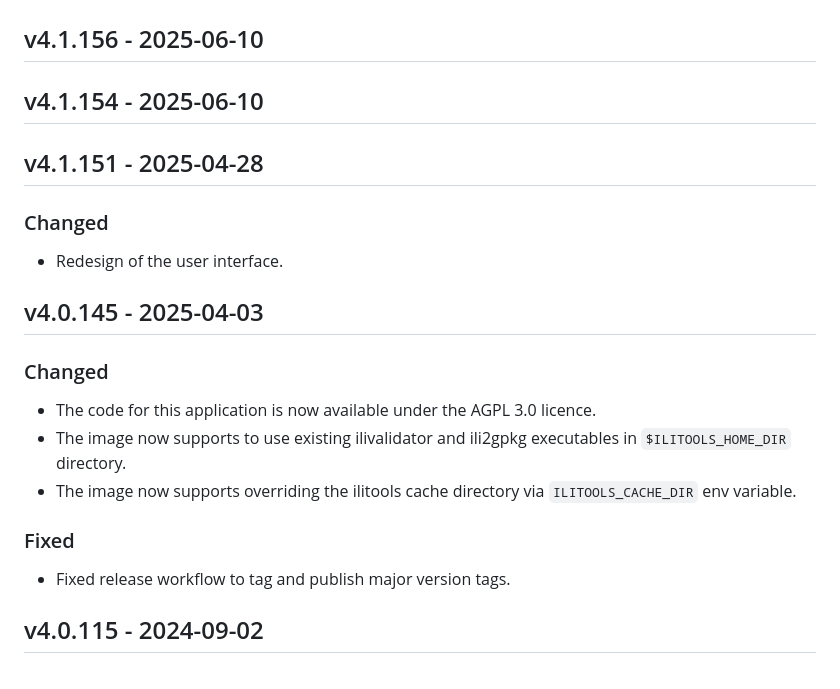
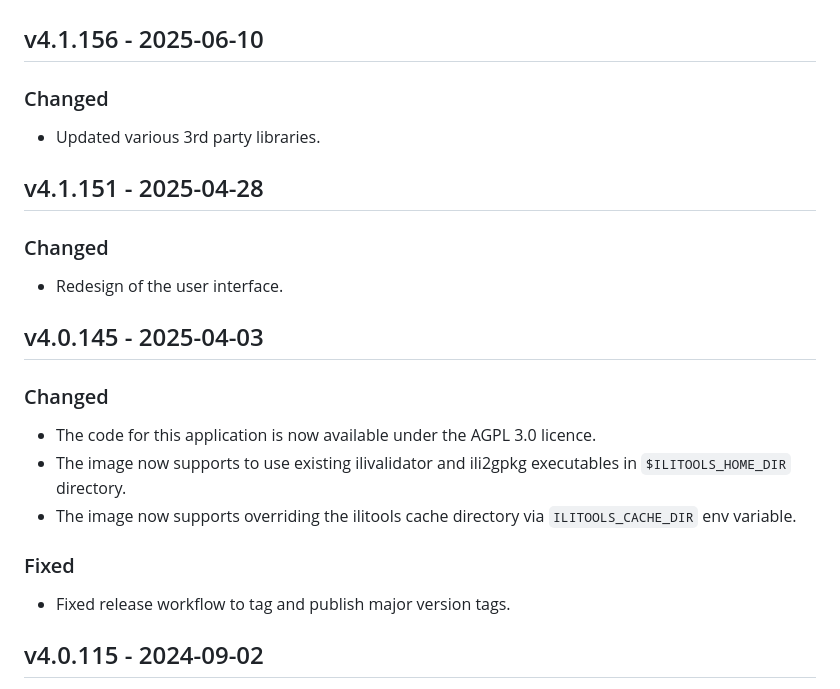
Before and after one commit to GeoWerkstatt/interlis-check-service, a Markdown page: CHANGELOG.md, the part around the change. GitHub-like rendering.

Commit message:
Update changelog for version 4.1.156
And format the file along the way.

```diff
--- a/CHANGELOG.md
+++ b/CHANGELOG.md
@@ -4,21 +4,26 @@
 
 ## v4.1.156 - 2025-06-10
 
-## v4.1.154 - 2025-06-10
+### Changed
+
+- Updated various 3rd party libraries.
 
 ## v4.1.151 - 2025-04-28
 
 ### Changed
+
 - Redesign of the user interface.
 
 ## v4.0.145 - 2025-04-03
 
 ### Changed
+
 - The code for this application is now available under the AGPL 3.0 licence.
 - The image now supports to use existing ilivalidator and ili2gpkg executables in `$ILITOOLS_HOME_DIR` directory.
 - The image now supports overriding the ilitools cache directory via `ILITOOLS_CACHE_DIR` env variable.
 
 ### Fixed
+
 - Fixed release workflow to tag and publish major version tags.
 
 ## v4.0.115 - 2024-09-02
```
